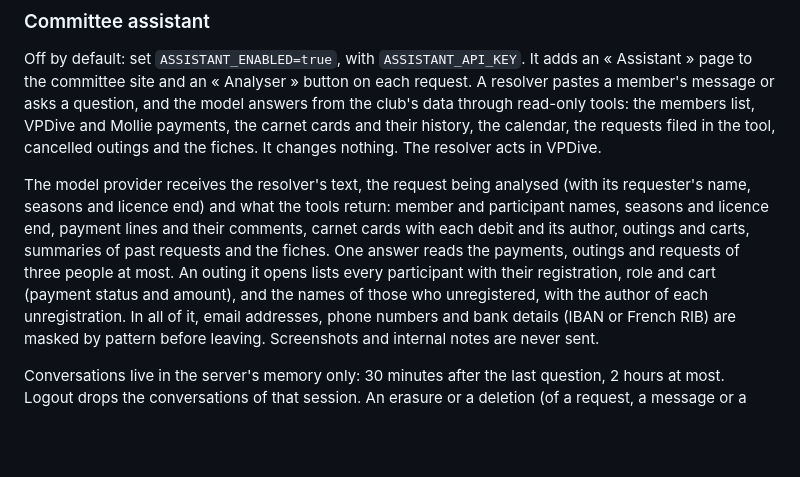
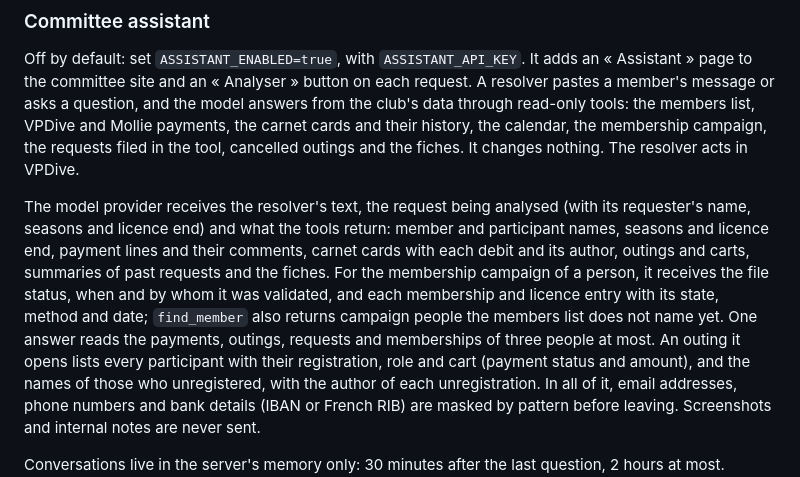
Before and after one commit to SkYNewZ/sos-vpdive, a Markdown page: README.md, the part around the change. Rendered like a GitHub page; blank space fills up the shorter version.

```diff
--- a/README.md
+++ b/README.md
@@ -281,14 +281,18 @@ Off by default: set `ASSISTANT_ENABLED=true`, with `ASSISTANT_API_KEY`. It adds
 an « Assistant » page to the committee site and an « Analyser » button on each
 request. A resolver pastes a member's message or asks a question, and the model
 answers from the club's data through read-only tools: the members list, VPDive
-and Mollie payments, the carnet cards and their history, the calendar, the requests filed in the tool, cancelled
+and Mollie payments, the carnet cards and their history, the calendar, the membership campaign, the requests filed in the tool, cancelled
 outings and the fiches. It changes nothing. The resolver acts in VPDive.
 
 The model provider receives the resolver's text, the request being analysed
 (with its requester's name, seasons and licence end) and what the tools
 return: member and participant names, seasons and licence end, payment lines and their comments, carnet cards with each debit and its author,
-outings and carts, summaries of past requests and the fiches. One answer reads
-the payments, outings and requests of three people at most. An outing it opens
+outings and carts, summaries of past requests and the fiches. For the
+membership campaign of a person, it receives the file status, when and by
+whom it was validated, and each membership and licence entry with its state,
+method and date; `find_member` also returns campaign people the members list
+does not name yet. One answer reads the payments, outings, requests and
+memberships of three people at most. An outing it opens
 lists every participant with their registration, role and cart (payment status
 and amount), and the names of those who unregistered, with the author of each
 unregistration. In all of it, email addresses, phone numbers and bank
```
Also changed, not shown: CLAUDE.md (+7 -2 lines).
